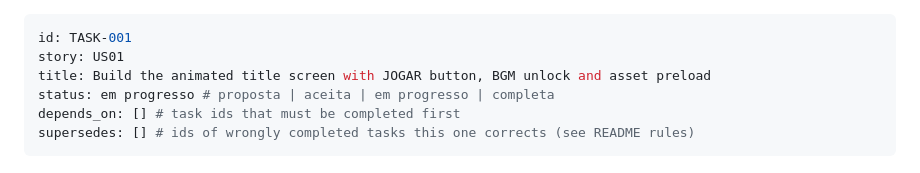
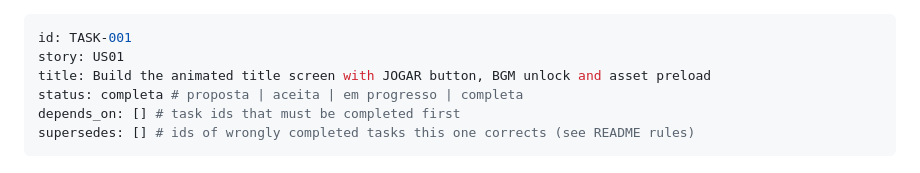
Before and after one commit to airamcmrosa/cauaLovesCandies, a Markdown page: docs/tasks/TASK-001-title-screen.md, the part around the change. Rendered like a GitHub page.

```diff
--- a/docs/tasks/TASK-001-title-screen.md
+++ b/docs/tasks/TASK-001-title-screen.md
@@ -2,7 +2,7 @@
 id: TASK-001
 story: US01
 title: Build the animated title screen with JOGAR button, BGM unlock and asset preload
-status: em progresso # proposta | aceita | em progresso | completa
+status: completa # proposta | aceita | em progresso | completa
 depends_on: [] # task ids that must be completed first
 supersedes: [] # ids of wrongly completed tasks this one corrects (see README rules)
 ---
```
Also changed, not shown: docs/tasks/README.md (+1 -1 lines).
